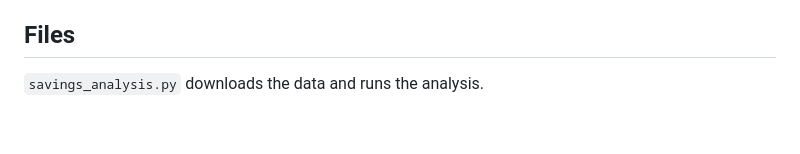
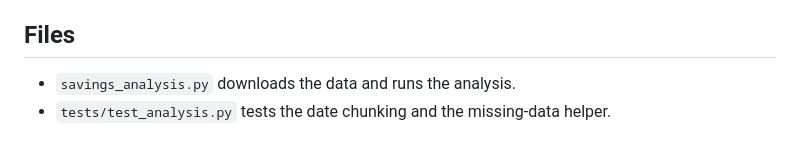
Before and after one commit to edosim/ev-charge-planner, a Markdown page: analysis/README.md, the part around one of its changes. Rendered like a GitHub page.

```diff
--- a/analysis/README.md
+++ b/analysis/README.md
@@ -65,4 +68,5 @@ The script imports the planner from backend/main.py, so it measures the same cod
 
 ## Files
 
-`savings_analysis.py` downloads the data and runs the analysis.
+- `savings_analysis.py` downloads the data and runs the analysis.
+- `tests/test_analysis.py` tests the date chunking and the missing-data helper.
```
Also changed, not shown: other parts of analysis/README.md (+14 -11 lines), README.md (+27 -23 lines), docs/design-decisions.md (added, +42 -0 lines), docs/ev-charge-planner_frontend.png, 13 other files.
